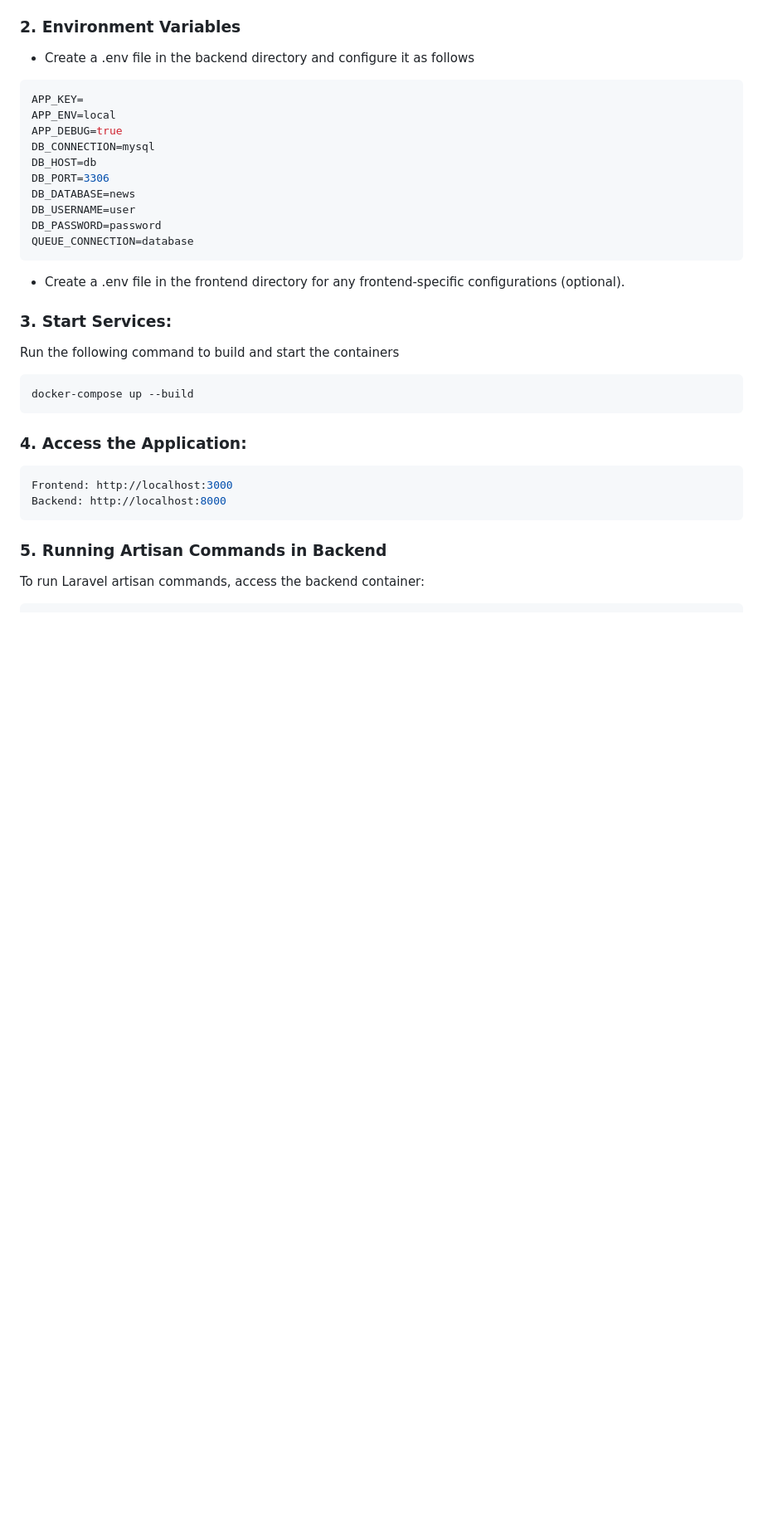
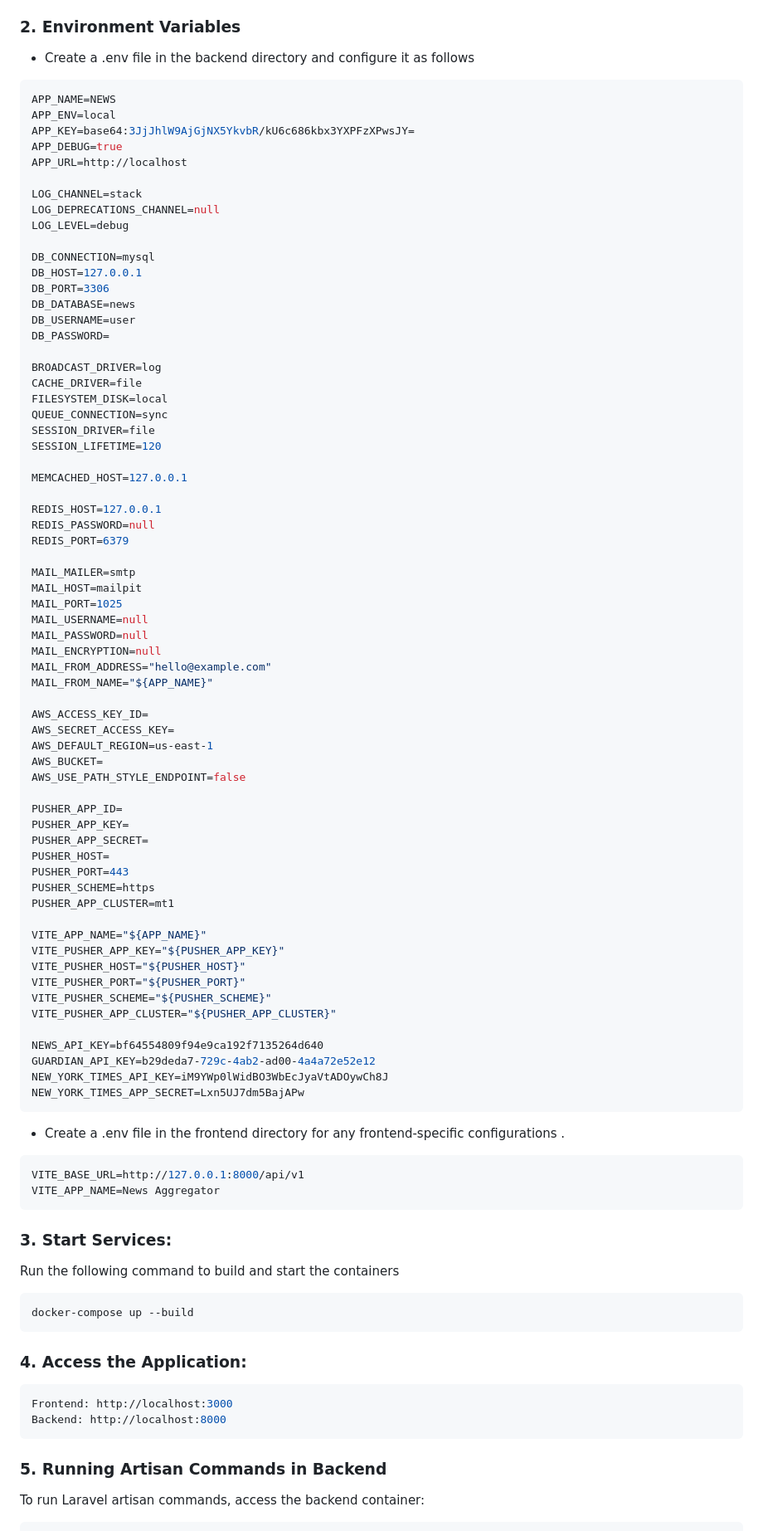
Before and after one commit to ArmashXD/news-aggregator, a Markdown page: README.md, the part around the change printed below. Shown: that part at 83% size. Rendered like a GitHub page; blank space fills up the shorter version.

````diff
--- a/README.md
+++ b/README.md
@@ -68,19 +68,78 @@ cd news-aggregator
 - Create a .env file in the backend directory and configure it as follows
 
 ```bash
-APP_KEY=
+APP_NAME=NEWS
 APP_ENV=local
+APP_KEY=base64:3JjJhlW9AjGjNX5YkvbR/kU6c686kbx3YXPFzXPwsJY=
 APP_DEBUG=true
+APP_URL=http://localhost
+
+LOG_CHANNEL=stack
+LOG_DEPRECATIONS_CHANNEL=null
+LOG_LEVEL=debug
+
 DB_CONNECTION=mysql
-DB_HOST=db
+DB_HOST=127.0.0.1
 DB_PORT=3306
 DB_DATABASE=news
 DB_USERNAME=user
-DB_PASSWORD=password
-QUEUE_CONNECTION=database
+DB_PASSWORD=
+
+BROADCAST_DRIVER=log
+CACHE_DRIVER=file
+FILESYSTEM_DISK=local
+QUEUE_CONNECTION=sync
+SESSION_DRIVER=file
+SESSION_LIFETIME=120
+
+MEMCACHED_HOST=127.0.0.1
+
+REDIS_HOST=127.0.0.1
+REDIS_PASSWORD=null
+REDIS_PORT=6379
+
+MAIL_MAILER=smtp
+MAIL_HOST=mailpit
+MAIL_PORT=1025
+MAIL_USERNAME=null
+MAIL_PASSWORD=null
+MAIL_ENCRYPTION=null
+MAIL_FROM_ADDRESS="hello@example.com"
+MAIL_FROM_NAME="${APP_NAME}"
+
+AWS_ACCESS_KEY_ID=
+AWS_SECRET_ACCESS_KEY=
+AWS_DEFAULT_REGION=us-east-1
+AWS_BUCKET=
+AWS_USE_PATH_STYLE_ENDPOINT=false
+
+PUSHER_APP_ID=
+PUSHER_APP_KEY=
+PUSHER_APP_SECRET=
+PUSHER_HOST=
+PUSHER_PORT=443
+PUSHER_SCHEME=https
+PUSHER_APP_CLUSTER=mt1
+
+VITE_APP_NAME="${APP_NAME}"
+VITE_PUSHER_APP_KEY="${PUSHER_APP_KEY}"
+VITE_PUSHER_HOST="${PUSHER_HOST}"
+VITE_PUSHER_PORT="${PUSHER_PORT}"
+VITE_PUSHER_SCHEME="${PUSHER_SCHEME}"
+VITE_PUSHER_APP_CLUSTER="${PUSHER_APP_CLUSTER}"
+
+NEWS_API_KEY=bf64554809f94e9ca192f7135264d640
+GUARDIAN_API_KEY=b29deda7-729c-4ab2-ad00-4a4a72e52e12
+NEW_YORK_TIMES_API_KEY=iM9YWp0lWidBO3WbEcJyaVtADOywCh8J
+NEW_YORK_TIMES_APP_SECRET=Lxn5UJ7dm5BajAPw
 ```
 
-- Create a .env file in the frontend directory for any frontend-specific configurations (optional).
+- Create a .env file in the frontend directory for any frontend-specific configurations .
+
+```bash
+VITE_BASE_URL=http://127.0.0.1:8000/api/v1
+VITE_APP_NAME=News Aggregator
+```
 
 ### 3. Start Services:
 
````
Also changed, not shown: other parts of README.md (+4 -4 lines).
